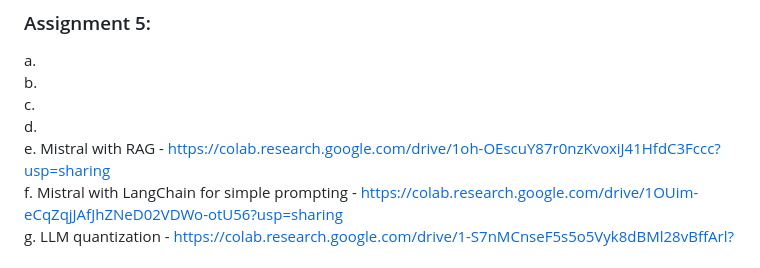
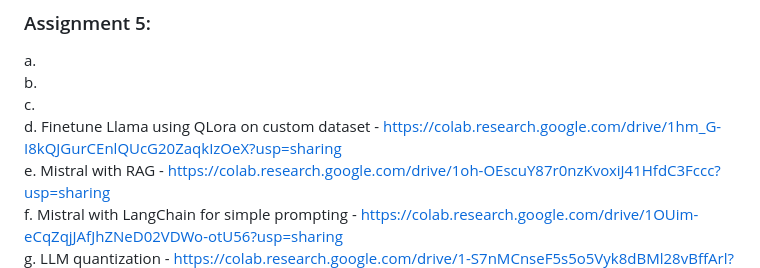
Before and after one commit to kotharisanjana/CMPE297_SpecialTopics_Fall2023, a Markdown page: README.md, the part around the change. Drawn GitHub-style.

```diff
--- a/README.md
+++ b/README.md
@@ -49,7 +49,7 @@ f. System prompts using OpenAI - https://colab.research.google.com/drive/1Cxyyn5
 a. <br>
 b. <br>
 c. <br>
-d. <br>
+d. Finetune Llama using QLora on custom dataset - https://colab.research.google.com/drive/1hm_G-I8kQJGurCEnlQUcG20ZaqkIzOeX?usp=sharing <br>
 e. Mistral with RAG - https://colab.research.google.com/drive/1oh-OEscuY87r0nzKvoxiJ41HfdC3Fccc?usp=sharing <br>
 f. Mistral with LangChain for simple prompting - https://colab.research.google.com/drive/1OUim-eCqZqjJAfJhZNeD02VDWo-otU56?usp=sharing <br>
 g. LLM quantization - https://colab.research.google.com/drive/1-S7nMCnseF5s5o5Vyk8dBMl28vBffArl?usp=sharing <br>
```
